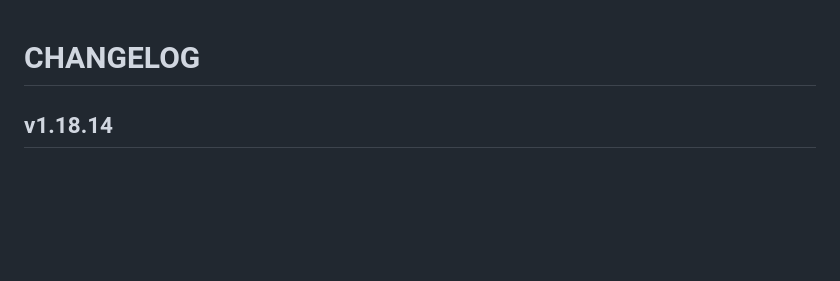
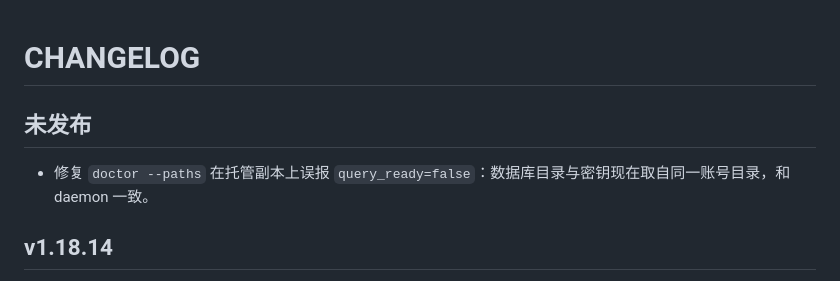
Before and after one commit to leeguooooo/wechat-use, a Markdown page: docs/CHANGELOG.md, the part around the change. Rendered like a GitHub page; blank space fills up the shorter version.

Commit message:
docs(changelog): 未发布：doctor --paths 修复

```diff
--- a/docs/CHANGELOG.md
+++ b/docs/CHANGELOG.md
@@ -1,4 +1,8 @@
 # CHANGELOG
+
+## 未发布
+
+- 修复 `doctor --paths` 在托管副本上误报 `query_ready=false`：数据库目录与密钥现在取自同一账号目录，和 daemon 一致。
 
 ## v1.18.14
 
```
